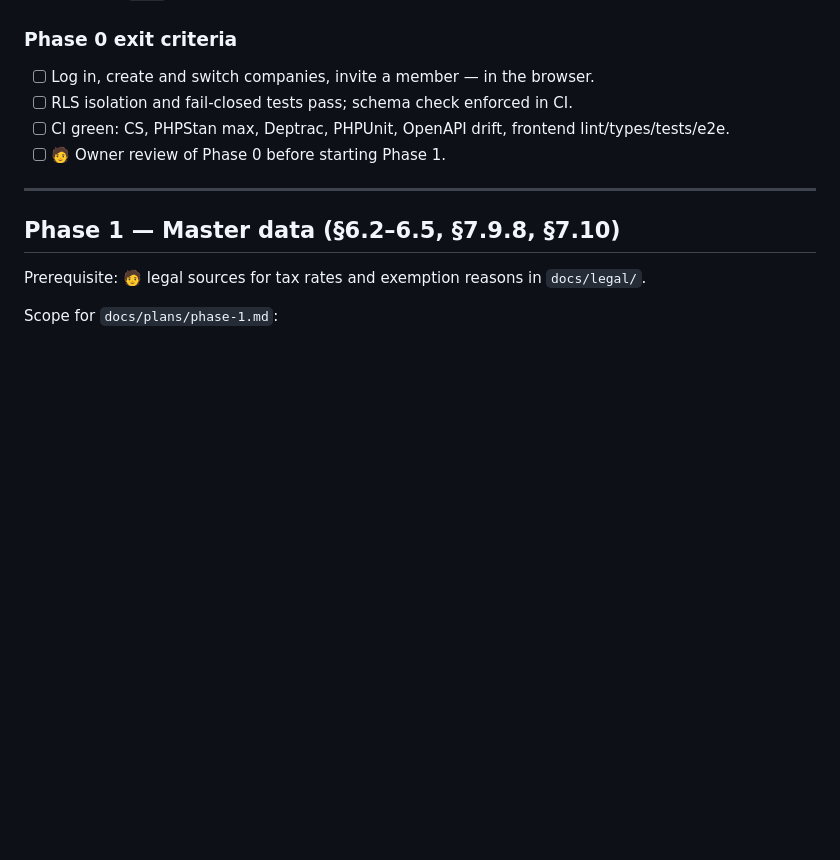
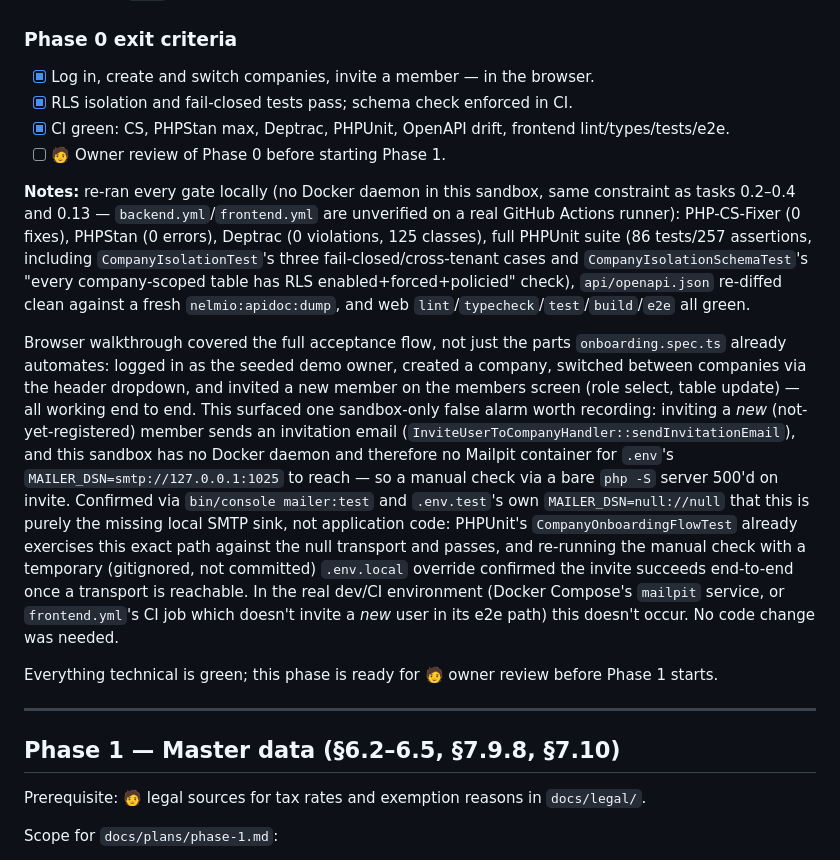
Before and after one commit to tiagocarneiro93/tc-erp, a Markdown page: docs/PLAN.md, the part around the change. Rendered like a GitHub page; blank space fills up the shorter version.

Commit message:
docs(plan): Phase 0 exit verification
Re-ran all backend and frontend quality gates locally, and walked the full
login -> create/switch company -> invite member flow in a real browser
(not just the parts the e2e test already automates). Everything is green;
the phase is ready for owner review before Phase 1 starts.

Co-Authored-By: Claude Sonnet 5 <noreply@anthropic.com>
Claude-Session: https://claude.ai/code/session_01WsRSFkqsA2y3ZQLYKLFkT5

```diff
--- a/docs/PLAN.md
+++ b/docs/PLAN.md
@@ -168,10 +168,16 @@ End-to-end verification: `e2e/onboarding.spec.ts` runs the full task 0.13 accept
 No Docker daemon in this sandbox (same constraint noted since tasks 0.2–0.4), so `.github/workflows/frontend.yml` — Postgres/Redis GitHub Actions services, PHP built-in server for the live API, pnpm for lint/typecheck/Vitest/Playwright — is written and passes locally against the equivalent native setup, but is unverified on a real GitHub Actions runner; please confirm it goes green on a PR, same caveat as `backend.yml` in task 0.4. `Makefile`'s `test-web`/`e2e`/`lint`/`fix`/`openapi` targets now shell into the `node` Compose service instead of the earlier placeholder echoes.
 
 ### Phase 0 exit criteria
-- [ ] Log in, create and switch companies, invite a member — in the browser.
-- [ ] RLS isolation and fail-closed tests pass; schema check enforced in CI.
-- [ ] CI green: CS, PHPStan max, Deptrac, PHPUnit, OpenAPI drift, frontend lint/types/tests/e2e.
+- [x] Log in, create and switch companies, invite a member — in the browser.
+- [x] RLS isolation and fail-closed tests pass; schema check enforced in CI.
+- [x] CI green: CS, PHPStan max, Deptrac, PHPUnit, OpenAPI drift, frontend lint/types/tests/e2e.
 - [ ] 🧑 Owner review of Phase 0 before starting Phase 1.
+
+**Notes:** re-ran every gate locally (no Docker daemon in this sandbox, same constraint as tasks 0.2–0.4 and 0.13 — `backend.yml`/`frontend.yml` are unverified on a real GitHub Actions runner): PHP-CS-Fixer (0 fixes), PHPStan (0 errors), Deptrac (0 violations, 125 classes), full PHPUnit suite (86 tests/257 assertions, including `CompanyIsolationTest`'s three fail-closed/cross-tenant cases and `CompanyIsolationSchemaTest`'s "every company-scoped table has RLS enabled+forced+policied" check), `api/openapi.json` re-diffed clean against a fresh `nelmio:apidoc:dump`, and web `lint`/`typecheck`/`test`/`build`/`e2e` all green.
+
+Browser walkthrough covered the full acceptance flow, not just the parts `onboarding.spec.ts` already automates: logged in as the seeded demo owner, created a company, switched between companies via the header dropdown, and invited a new member on the members screen (role select, table update) — all working end to end. This surfaced one sandbox-only false alarm worth recording: inviting a *new* (not-yet-registered) member sends an invitation email (`InviteUserToCompanyHandler::sendInvitationEmail`), and this sandbox has no Docker daemon and therefore no Mailpit container for `.env`'s `MAILER_DSN=smtp://127.0.0.1:1025` to reach — so a manual check via a bare `php -S` server 500'd on invite. Confirmed via `bin/console mailer:test` and `.env.test`'s own `MAILER_DSN=null://null` that this is purely the missing local SMTP sink, not application code: PHPUnit's `CompanyOnboardingFlowTest` already exercises this exact path against the null transport and passes, and re-running the manual check with a temporary (gitignored, not committed) `.env.local` override confirmed the invite succeeds end-to-end once a transport is reachable. In the real dev/CI environment (Docker Compose's `mailpit` service, or `frontend.yml`'s CI job which doesn't invite a *new* user in its e2e path) this doesn't occur. No code change was needed.
+
+Everything technical is green; this phase is ready for 🧑 owner review before Phase 1 starts.
 
 ---
 
```
